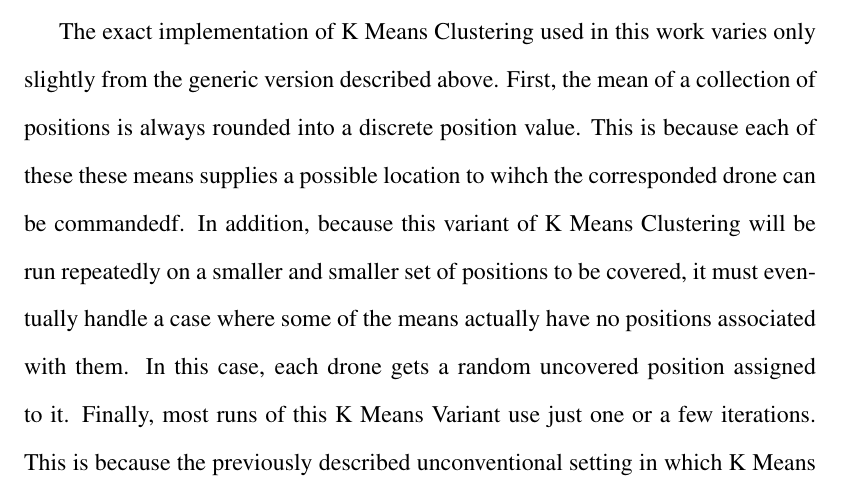
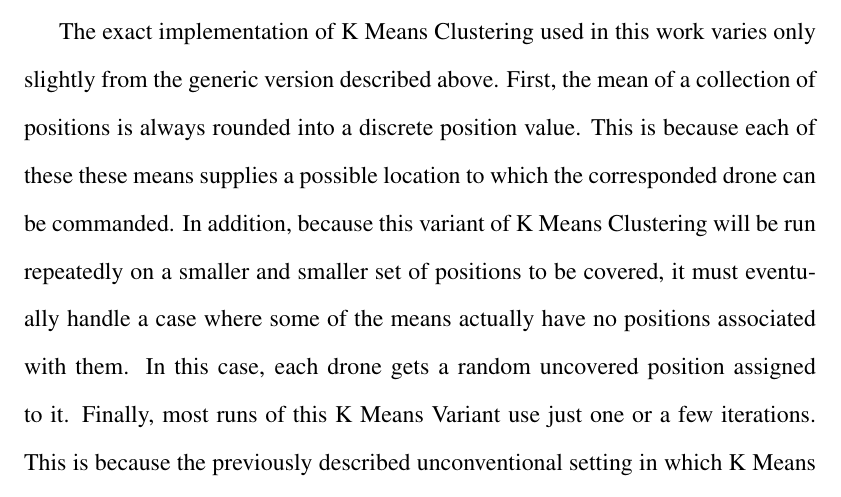
Before and after one commit to Daedalus359/thesis, a LaTeX thesis (Variable_Scrutiny_Robotic_Coverage.tex, which reads 4_Intelligent_Coverage_Policies.tex): part of page 72 of 95, cut so that both start at the same text. Compiled offline with pdfLaTeX.

Commit message:
new edits from the editing process

```diff
--- a/4_Intelligent_Coverage_Policies.tex
+++ b/4_Intelligent_Coverage_Policies.tex
@@ -17,7 +17,7 @@ This variant of the algorithm is best known perhaps because of its simplicity. G
 
 While Naive KMC is not the most computationally efficient way to perform K Means Clustering with a comparable level of optimality, it is more than adequate for this application. The number of points being divided into clusters tends to be small, and experimental runtime profiling suggests that these computations take a very small fraction of the overall time spent running simulations.
 
-The exact implementation of K Means Clustering used in this work varies only slightly from the generic version described above. First, the mean of a collection of positions is always rounded into a discrete position value. This is because each of these these means supplies a possible location to wihch the corresponded drone can be commandedf. In addition, because this variant of K Means Clustering will be run repeatedly on a smaller and smaller set of positions to be covered, it must eventually handle a case where some of the means actually have no positions associated with them. In this case, each drone gets a random uncovered position assigned to it. Finally, most runs of this K Means Variant use just one or a few iterations. This is because the previously described unconventional setting in which K Means Clustering is run can lead to issues with convergence. In addition, it is not necessary for a drone to have the optimally computed cluster before making any moves. Instead, four iterations of this algorithm are run at the start of most scenarios involving this or other policies that use clustering. This is enough to give each drone a distinct section of territory to pursue, and the particulars of the Clustering Low Policy, discussed below, ensure that this clustering algorithm continues to be used appropriately through the end of the scenario.
+The exact implementation of K Means Clustering used in this work varies only slightly from the generic version described above. First, the mean of a collection of positions is always rounded into a discrete position value. This is because each of these these means supplies a possible location to which the corresponded drone can be commanded. In addition, because this variant of K Means Clustering will be run repeatedly on a smaller and smaller set of positions to be covered, it must eventually handle a case where some of the means actually have no positions associated with them. In this case, each drone gets a random uncovered position assigned to it. Finally, most runs of this K Means Variant use just one or a few iterations. This is because the previously described unconventional setting in which K Means Clustering is run can lead to issues with convergence. In addition, it is not necessary for a drone to have the optimally computed cluster before making any moves. Instead, four iterations of this algorithm are run at the start of most scenarios involving this or other policies that use clustering. This is enough to give each drone a distinct section of territory to pursue, and the particulars of the Clustering Low Policy, discussed below, ensure that this clustering algorithm continues to be used appropriately through the end of the scenario.
 
 In other words, the use of k means clustering results in a partitioning of the space containing the data points into Voronoi cells. Because the algorithm penalizes clusters with large spatial extents quadratically, the Voronoi cells produced by K Means Clustering tend to be of comparable spatial extent to each other. Because of this property, using this algorithm to divide territory between drones tends to give each one a comparable amount of space to cover. This does not guarantee that each drone will require the same amount of time to cover its assigned territory, but it provides a reasonable first guess.
 
```
Also changed, not shown: Variable_Scrutiny_Robotic_Coverage.pdf, 3 other files.
